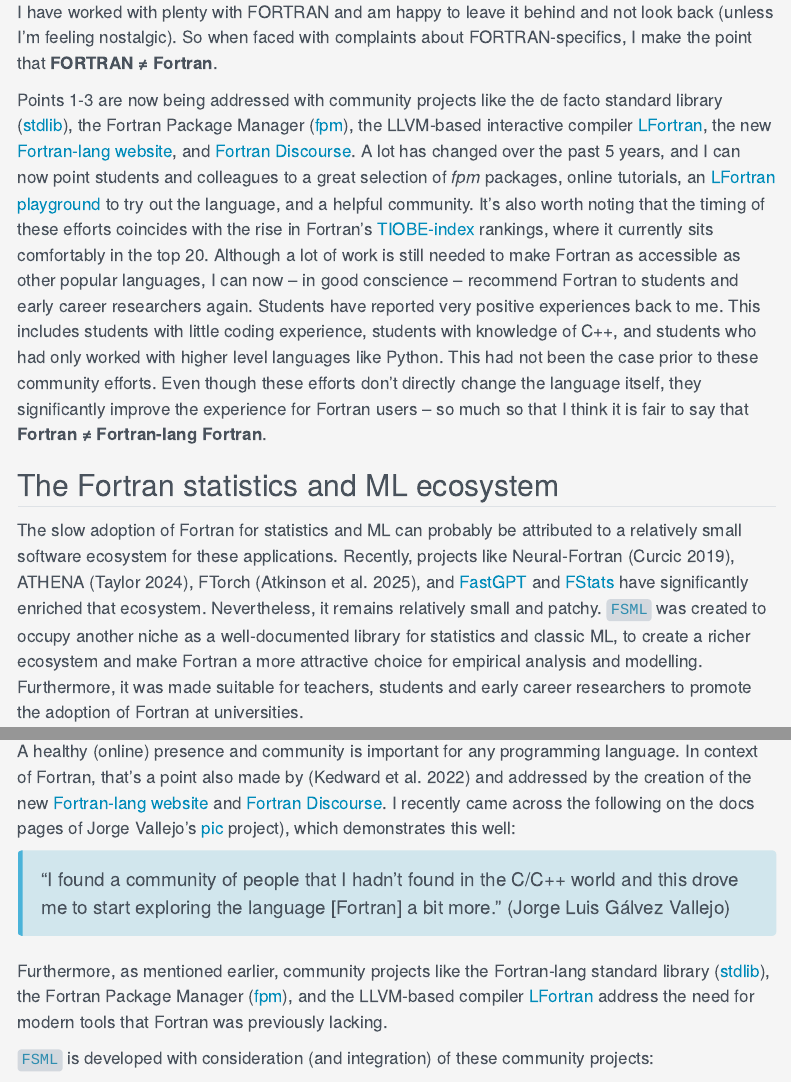
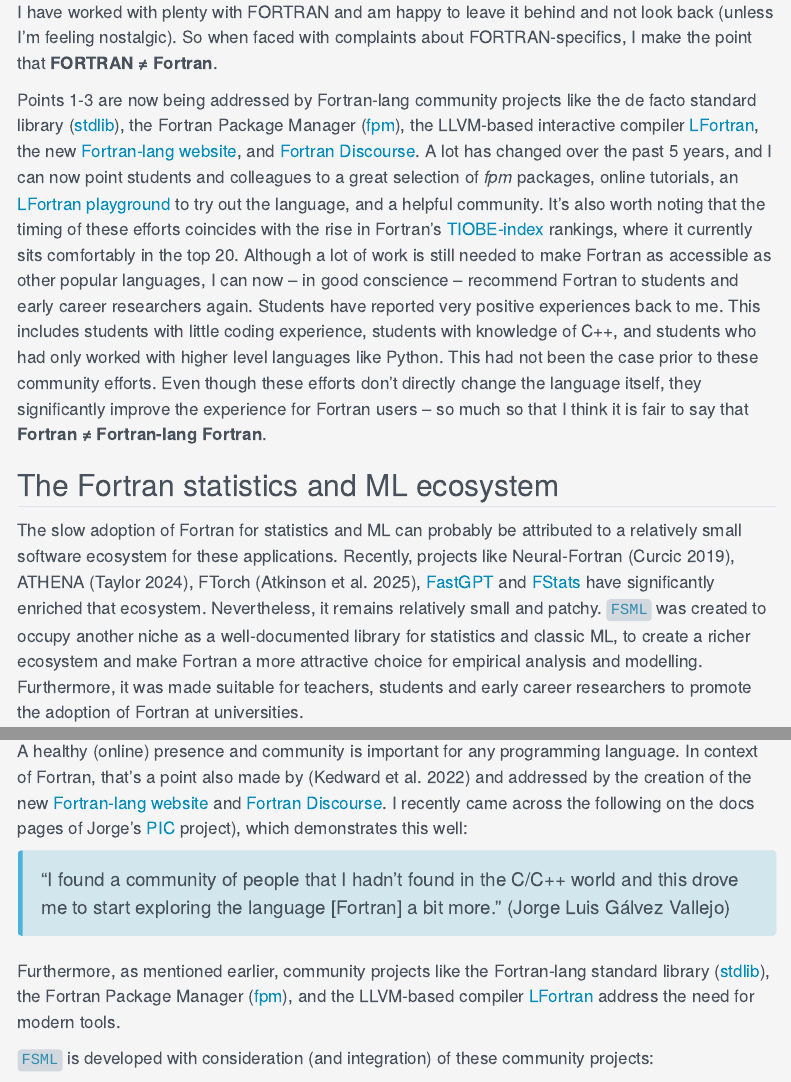
Before and after one commit to sebastian-mutz/mutz-web, a Quarto document (blog/posts/2025-10-25/index.qmd): the page in a window 1100 px wide, from 1430 px down, and a second part further down, joined at a grey line. Rendered offline with R 4.5, knitr and Pandoc in place of Quarto, with nearby package versions; menus at the side of the page are left out.

Commit message:
blog update

```diff
--- a/blog/posts/2025-10-25/index.qmd
+++ b/blog/posts/2025-10-25/index.qmd
@@ -79,12 +79,12 @@
 I have worked with plenty with FORTRAN and am happy to leave it behind and not look back (unless I'm feeling nostalgic). So when faced with complaints about FORTRAN-specifics, I make the point that **FORTRAN ≠ Fortran**.
 
 
-Points 1-3 are now being addressed with community projects like the de facto standard library ([stdlib](https://github.com/fortran-lang/stdlib)), the Fortran Package Manager ([fpm](https://github.com/fortran-lang/fpm)), the LLVM-based interactive compiler [LFortran](https://github.com/lfortran/lfortran), the new [Fortran-lang website](https://fortran-lang.org/), and [Fortran Discourse](https://fortran-lang.discourse.group). A lot has changed over the past 5 years, and I can now point students and colleagues to a great selection of *fpm* packages, online tutorials, an [LFortran playground](https://dev.lfortran.org/) to try out the language, and a helpful community. It's also worth noting that the timing of these efforts coincides with the rise in Fortran's [TIOBE-index](https://www.tiobe.com/tiobe-index/) rankings, where it currently sits comfortably in the top 20. Although a lot of work is still needed to make Fortran as accessible as other popular languages, I can now -- in good conscience -- recommend Fortran to students and early career researchers again. Students have reported very positive experiences back to me. This includes students with little coding experience, students with knowledge of C++, and students who had only worked with higher level languages like Python. This had not been the case prior to these community efforts. Even though these efforts don't directly change the language itself, they significantly improve the experience for Fortran users -- so much so that I think it is fair to say that **Fortran ≠ Fortran-lang Fortran**.
+Points 1-3 are now being addressed by Fortran-lang community projects like the de facto standard library ([stdlib](https://github.com/fortran-lang/stdlib)), the Fortran Package Manager ([fpm](https://github.com/fortran-lang/fpm)), the LLVM-based interactive compiler [LFortran](https://github.com/lfortran/lfortran), the new [Fortran-lang website](https://fortran-lang.org/), and [Fortran Discourse](https://fortran-lang.discourse.group). A lot has changed over the past 5 years, and I can now point students and colleagues to a great selection of *fpm* packages, online tutorials, an [LFortran playground](https://dev.lfortran.org/) to try out the language, and a helpful community. It's also worth noting that the timing of these efforts coincides with the rise in Fortran's [TIOBE-index](https://www.tiobe.com/tiobe-index/) rankings, where it currently sits comfortably in the top 20. Although a lot of work is still needed to make Fortran as accessible as other popular languages, I can now -- in good conscience -- recommend Fortran to students and early career researchers again. Students have reported very positive experiences back to me. This includes students with little coding experience, students with knowledge of C++, and students who had only worked with higher level languages like Python. This had not been the case prior to these community efforts. Even though these efforts don't directly change the language itself, they significantly improve the experience for Fortran users -- so much so that I think it is fair to say that **Fortran ≠ Fortran-lang Fortran**.
 
 
 ## The Fortran statistics and ML ecosystem
 
-The slow adoption of Fortran for statistics and ML can probably be attributed to a relatively small software ecosystem for these applications. Recently, projects like Neural-Fortran [@curcic:2019], ATHENA [@taylor:2024], FTorch [@atkinson:2025], and [FastGPT](https://ondrejcertik.com/blog/2023/03/fastgpt-faster-than-pytorch-in-300-lines-of-fortran/) and [FStats](https://github.com/jchristopherson/fstats) have significantly enriched that ecosystem. Nevertheless, it remains relatively small and patchy. `FSML` was created to occupy another niche as a well-documented library for statistics and classic ML, to create a richer ecosystem and make Fortran a more attractive choice for empirical analysis and modelling. Furthermore, it was made suitable for teachers, students and early career researchers to promote the adoption of Fortran at universities.
+The slow adoption of Fortran for statistics and ML can probably be attributed to a relatively small software ecosystem for these applications. Recently, projects like Neural-Fortran [@curcic:2019], ATHENA [@taylor:2024], FTorch [@atkinson:2025], [FastGPT](https://ondrejcertik.com/blog/2023/03/fastgpt-faster-than-pytorch-in-300-lines-of-fortran/) and [FStats](https://github.com/jchristopherson/fstats) have significantly enriched that ecosystem. Nevertheless, it remains relatively small and patchy. `FSML` was created to occupy another niche as a well-documented library for statistics and classic ML, to create a richer ecosystem and make Fortran a more attractive choice for empirical analysis and modelling. Furthermore, it was made suitable for teachers, students and early career researchers to promote the adoption of Fortran at universities.
 
 
 
@@ -136,11 +136,11 @@
 
 ## Community
 
-A healthy (online) presence and community is important for any programming language. In context of Fortran, that's a point also made by [@kedward:2022] and addressed by the creation of the new [Fortran-lang website](https://fortran-lang.org/) and [Fortran Discourse](https://fortran-lang.discourse.group/). I recently came across the following on the docs pages of Jorge Vallejo's [pic](https://github.com/JorgeG94/pic) project), which demonstrates this well:
+A healthy (online) presence and community is important for any programming language. In context of Fortran, that's a point also made by [@kedward:2022] and addressed by the creation of the new [Fortran-lang website](https://fortran-lang.org/) and [Fortran Discourse](https://fortran-lang.discourse.group/). I recently came across the following on the docs pages of Jorge's [PIC](https://github.com/JorgeG94/pic) project), which demonstrates this well:
 
 > "I found a community of people that I hadn’t found in the C/C++ world and this drove me to start exploring the language [Fortran] a bit more." (Jorge Luis Gálvez Vallejo)
 
-Furthermore, as mentioned earlier, community projects like the Fortran-lang standard library ([stdlib](https://github.com/fortran-lang/stdlib)), the Fortran Package Manager ([fpm](https://github.com/fortran-lang/fpm)), and the LLVM-based compiler [LFortran](https://github.com/lfortran/lfortran) address the need for modern tools that Fortran was previously lacking.
+Furthermore, as mentioned earlier, community projects like the Fortran-lang standard library ([stdlib](https://github.com/fortran-lang/stdlib)), the Fortran Package Manager ([fpm](https://github.com/fortran-lang/fpm)), and the LLVM-based compiler [LFortran](https://github.com/lfortran/lfortran) address the need for modern tools.
 
 `FSML` is developed with consideration (and integration) of these community projects:
 
```
